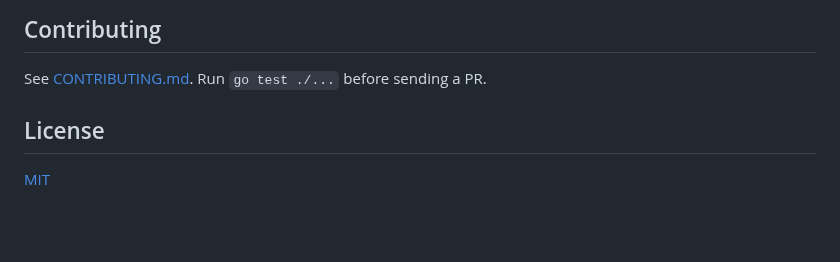
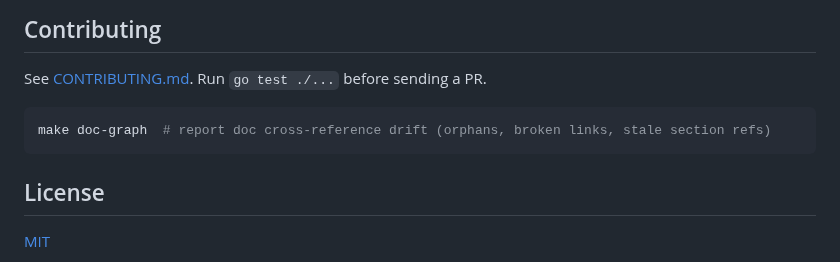
Before and after one commit to proggarapsody/bitbottle, a Markdown page: README.md, the part around the change. Rendered like a GitHub page; blank space fills up the shorter version.

Commit message:
docs(doc-graph): add make doc-graph line to Contributing section

````diff
--- a/README.md
+++ b/README.md
@@ -398,6 +398,10 @@ when stdout is a TTY (default `less -FRX`). Set `PAGER=cat` to disable.
 
 See [CONTRIBUTING.md](CONTRIBUTING.md). Run `go test ./...` before sending a PR.
 
+```bash
+make doc-graph  # report doc cross-reference drift (orphans, broken links, stale section refs)
+```
+
 ## License
 
 [MIT](LICENSE)
````
